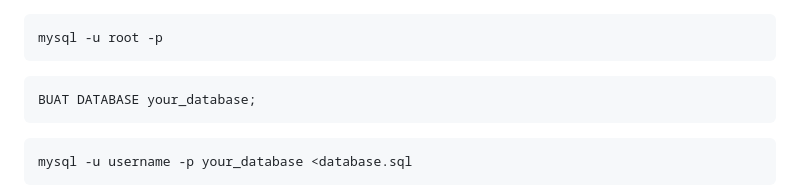
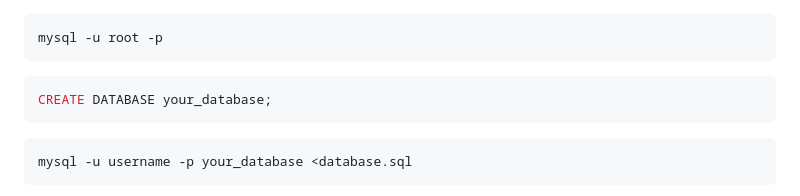
Before and after one commit to Dirga36/situs-laundry-fu-ad, a Markdown page: README.md, the part around the change. Rendered like a GitHub page.

````diff
--- a/README.md
+++ b/README.md
@@ -35,7 +35,7 @@ cd pathTo/xampp/mysql/bin
 mysql -u root -p
 ```
 ```bash
-BUAT DATABASE your_database;
+CREATE DATABASE your_database;
 ```
 ```bash
 mysql -u username -p your_database <database.sql
````
